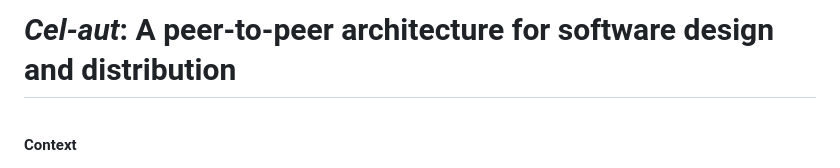
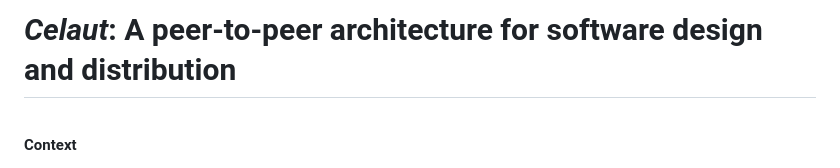
Before and after one commit to celaut-project/celaut-architecture, a Markdown page: README.md, the part around the change. Rendered like a GitHub page.

```diff
--- a/README.md
+++ b/README.md
@@ -1,4 +1,4 @@
-# *Cel-aut*: A peer-to-peer architecture for software design and distribution
+# *Celaut*: A peer-to-peer architecture for software design and distribution
 
 <br>
 
```
